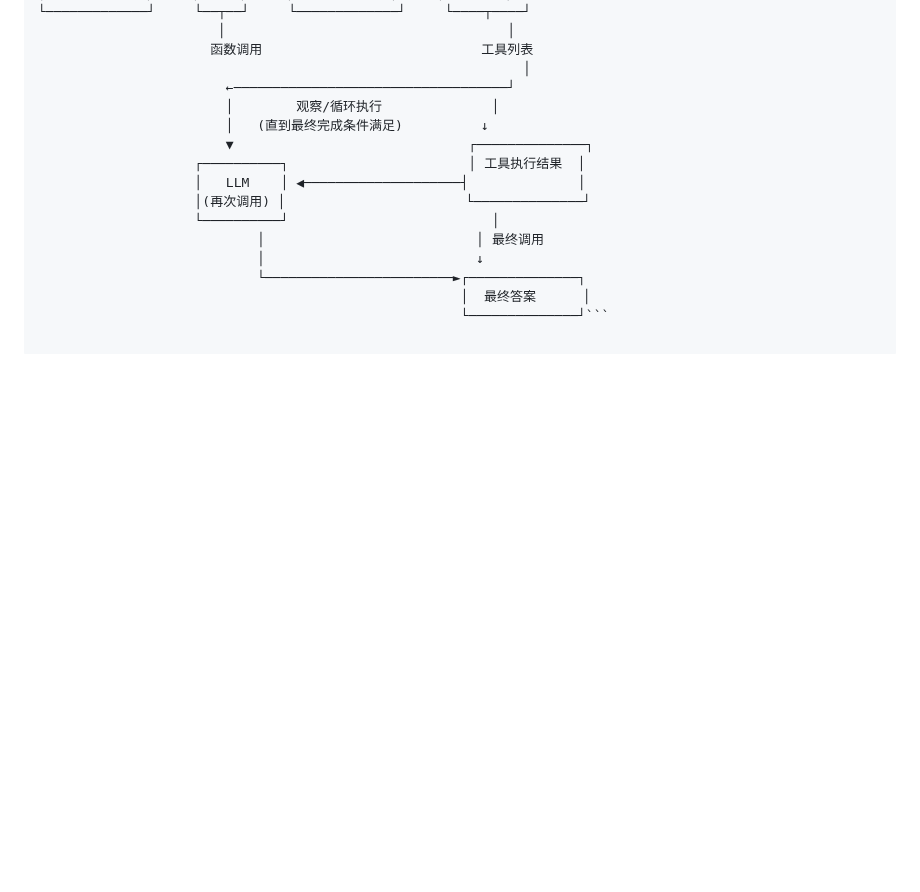
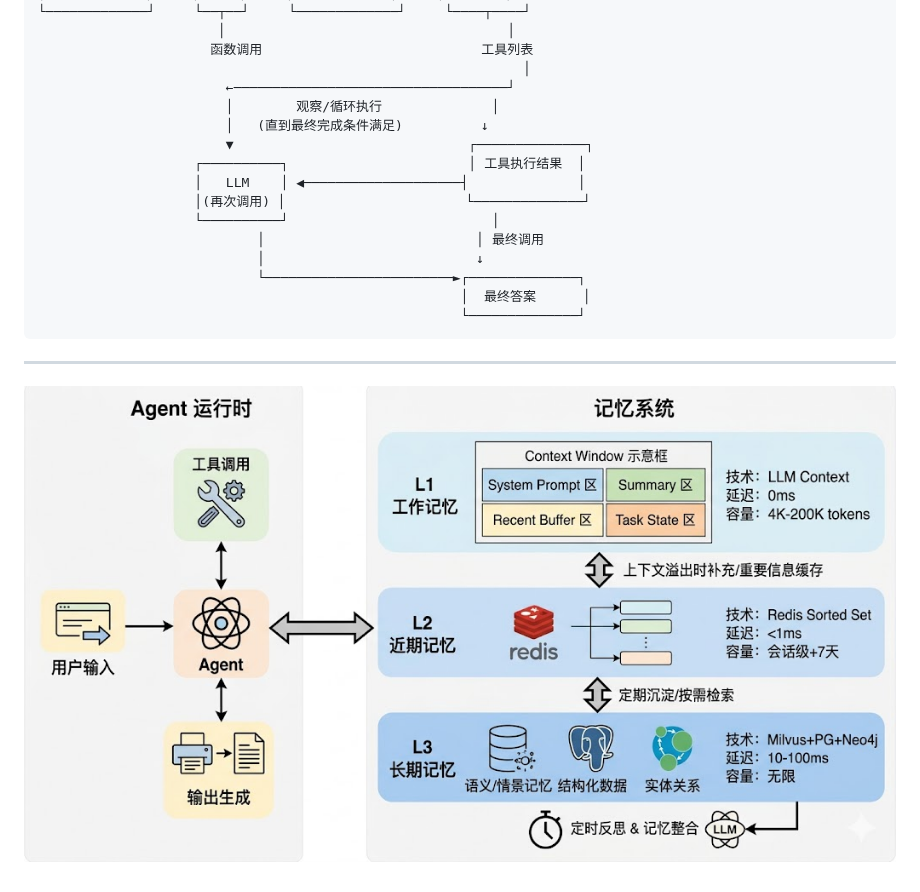
Before and after one commit to 8pig/llm-ops, a Markdown page: README.md, the part around the change. Rendered like a GitHub page; pictures changed too: v2-de187d0b3ac4b7975731b2f1229d67f5_1440w.png (added); blank space fills up the shorter version.

````diff
--- a/README.md
+++ b/README.md
@@ -149,4 +149,8 @@ flask --app app.http.app db downgrade
                             │                           ↓
                             └────────────────────────►┌──────────────┐
                                                       │  最终答案      │
-                                                      └──────────────┘```
+                                                      └──────────────┘
+```
+
+---
+![image](./v2-de187d0b3ac4b7975731b2f1229d67f5_1440w.png)
````
Also changed, not shown: 4 other files.
